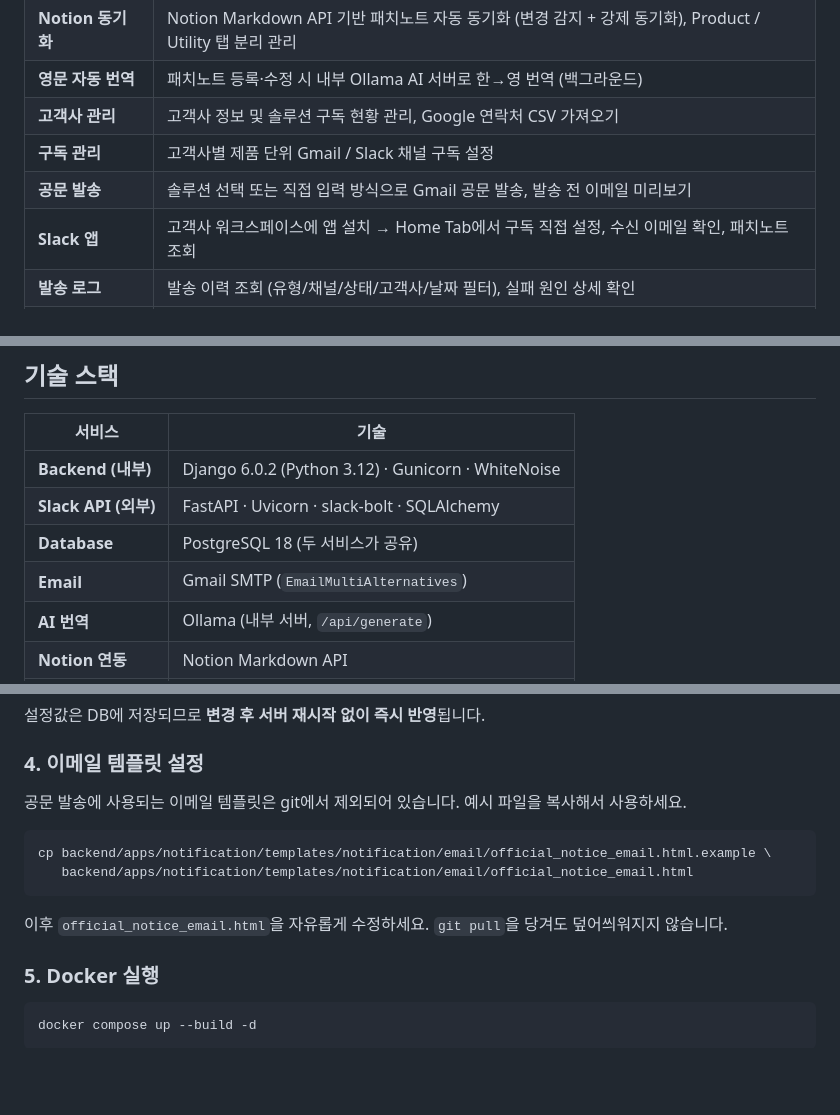
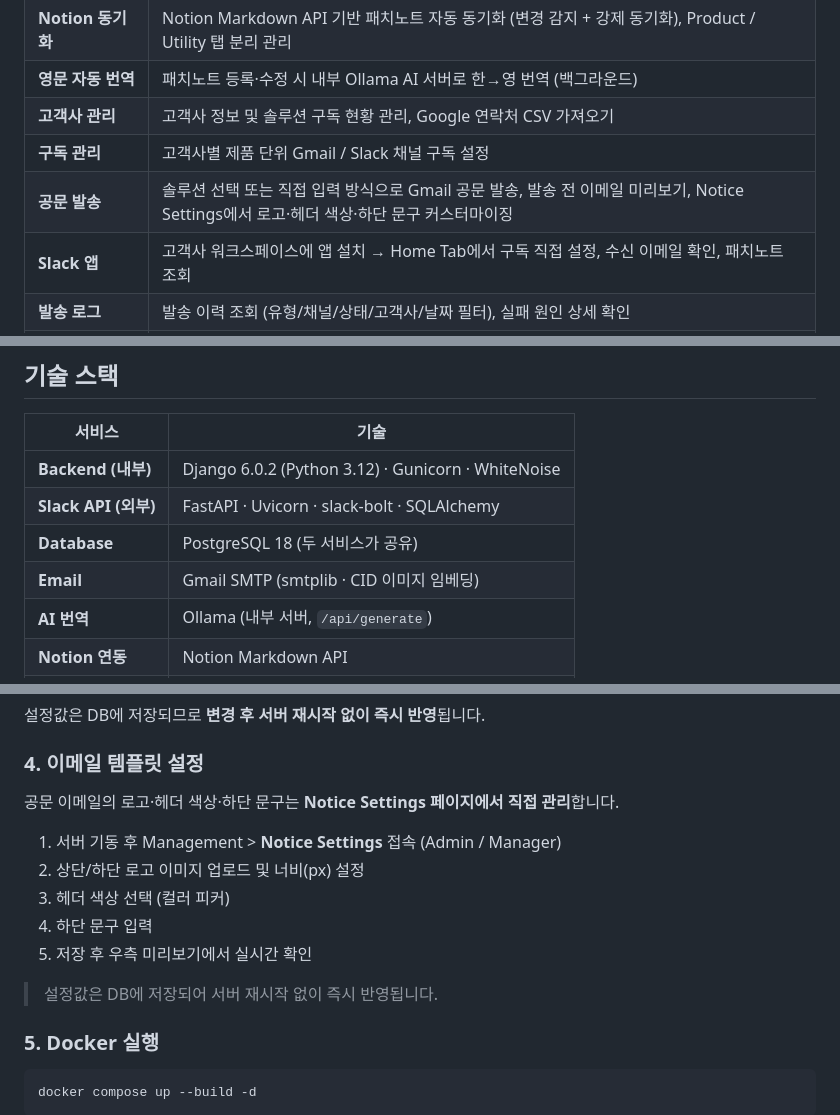
Before and after one commit to zeroboat/patch-notify, a Markdown page: README.md, 3 parts joined by grey strips. GitHub-like rendering; blank space fills up the shorter version.

Commit message:
docs: README 공문 템플릿 설정 안내 업데이트 (Notice Settings 페이지 반영)

````diff
--- a/README.md
+++ b/README.md
@@ -17,7 +17,7 @@
 | **영문 자동 번역** | 패치노트 등록·수정 시 내부 Ollama AI 서버로 한→영 번역 (백그라운드) |
 | **고객사 관리** | 고객사 정보 및 솔루션 구독 현황 관리, Google 연락처 CSV 가져오기 |
 | **구독 관리** | 고객사별 제품 단위 Gmail / Slack 채널 구독 설정 |
-| **공문 발송** | 솔루션 선택 또는 직접 입력 방식으로 Gmail 공문 발송, 발송 전 이메일 미리보기 |
+| **공문 발송** | 솔루션 선택 또는 직접 입력 방식으로 Gmail 공문 발송, 발송 전 이메일 미리보기, Notice Settings에서 로고·헤더 색상·하단 문구 커스터마이징 |
 | **Slack 앱** | 고객사 워크스페이스에 앱 설치 → Home Tab에서 구독 직접 설정, 수신 이메일 확인, 패치노트 조회 |
 | **발송 로그** | 발송 이력 조회 (유형/채널/상태/고객사/날짜 필터), 실패 원인 상세 확인 |
 | **Action Log** | Manager 이상 전용 — 웹 UI에서 수행된 주요 액션(패치노트 발행, 고객사 수정, 구독 변경 등) 이력 조회 |
@@ -47,7 +47,7 @@
 | **Backend (내부)** | Django 6.0.2 (Python 3.12) · Gunicorn · WhiteNoise |
 | **Slack API (외부)** | FastAPI · Uvicorn · slack-bolt · SQLAlchemy |
 | **Database** | PostgreSQL 18 (두 서비스가 공유) |
-| **Email** | Gmail SMTP (`EmailMultiAlternatives`) |
+| **Email** | Gmail SMTP (smtplib · CID 이미지 임베딩) |
 | **AI 번역** | Ollama (내부 서버, `/api/generate`) |
 | **Notion 연동** | Notion Markdown API |
 | **배포** | Docker Compose (backend + slack-api + db) |
@@ -188,14 +188,15 @@ Gmail, Ollama, Notion, Nextcloud 설정은 **env 파일 대신 Django Admin에
 
 ### 4. 이메일 템플릿 설정
 
-공문 발송에 사용되는 이메일 템플릿은 git에서 제외되어 있습니다. 예시 파일을 복사해서 사용하세요.
+공문 이메일의 로고·헤더 색상·하단 문구는 **Notice Settings 페이지에서 직접 관리**합니다.
 
-```bash
-cp backend/apps/notification/templates/notification/email/official_notice_email.html.example \
-   backend/apps/notification/templates/notification/email/official_notice_email.html
-```
+1. 서버 기동 후 Management > **Notice Settings** 접속 (Admin / Manager)
+2. 상단/하단 로고 이미지 업로드 및 너비(px) 설정
+3. 헤더 색상 선택 (컬러 피커)
+4. 하단 문구 입력
+5. 저장 후 우측 미리보기에서 실시간 확인
 
-이후 `official_notice_email.html`을 자유롭게 수정하세요. `git pull`을 당겨도 덮어씌워지지 않습니다.
+> 설정값은 DB에 저장되어 서버 재시작 없이 즉시 반영됩니다.
 
 ### 5. Docker 실행
 
````
